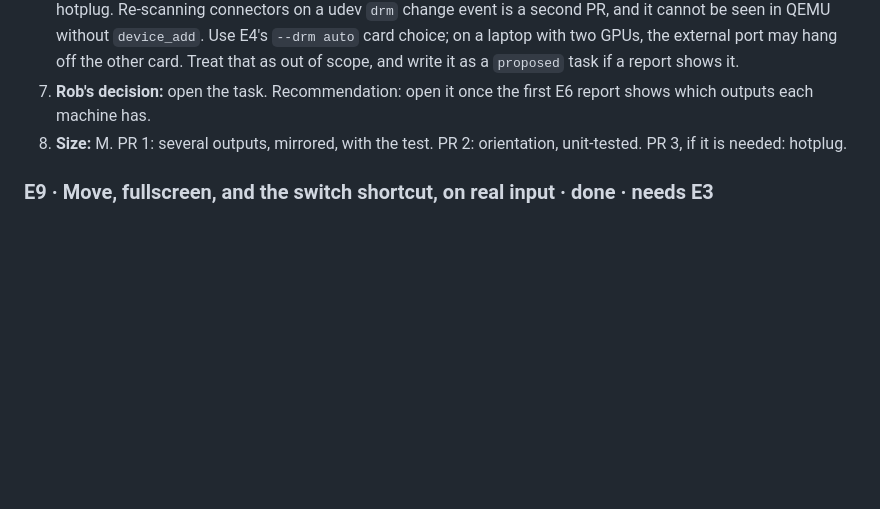
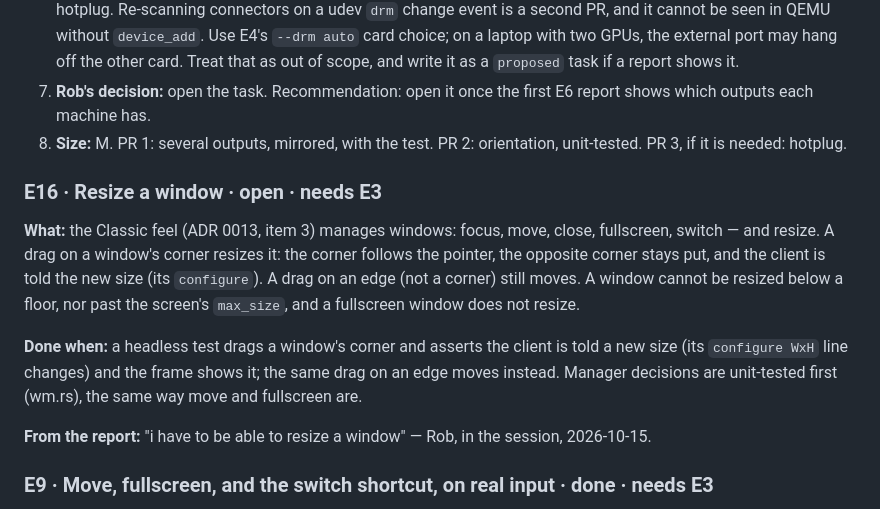
Before and after one commit to robmitchellengineering-hub/MorpheOS, a Markdown page: docs/20-build-plan.md, the part around the change. GitHub-like rendering; blank space fills up the shorter version.

Commit message:
plan: E16 resize a window (open, from Rob's 'go')

```diff
--- a/docs/20-build-plan.md
+++ b/docs/20-build-plan.md
@@ -743,6 +743,20 @@ on the screen Rob is looking at.
 8. **Size:** M. PR 1: several outputs, mirrored, with the test. PR 2: orientation, unit-tested.
    PR 3, if it is needed: hotplug.
 
+### E16 · Resize a window · open · needs E3
+
+**What:** the Classic feel (ADR 0013, item 3) manages windows: focus, move, close, fullscreen,
+switch — and resize. A drag on a window's corner resizes it: the corner follows the pointer,
+the opposite corner stays put, and the client is told the new size (its `configure`). A drag on
+an edge (not a corner) still moves. A window cannot be resized below a floor, nor past the
+screen's `max_size`, and a fullscreen window does not resize.
+
+**Done when:** a headless test drags a window's corner and asserts the client is told a new
+size (its `configure WxH` line changes) and the frame shows it; the same drag on an edge moves
+instead. Manager decisions are unit-tested first (wm.rs), the same way move and fullscreen are.
+
+**From the report:** "i have to be able to resize a window" — Rob, in the session, 2026-10-15.
+
 ### E9 · Move, fullscreen, and the switch shortcut, on real input · done · needs E3
 
 **What:** what E2 left for real input: drag a window by its edge, fullscreen and back, and
```
Also changed, not shown: docs/log/2026-10-15-plan-e16-resize.md (added, +11 -0 lines).
